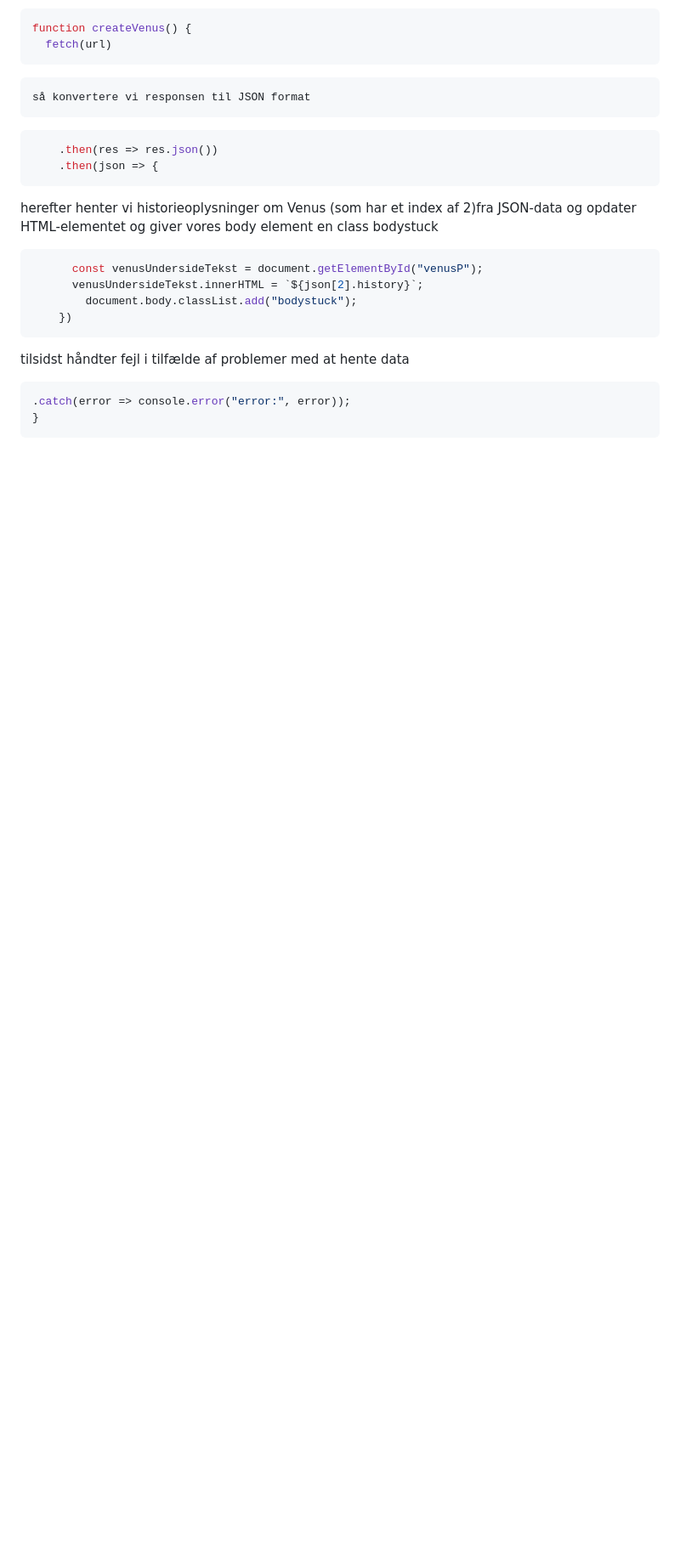
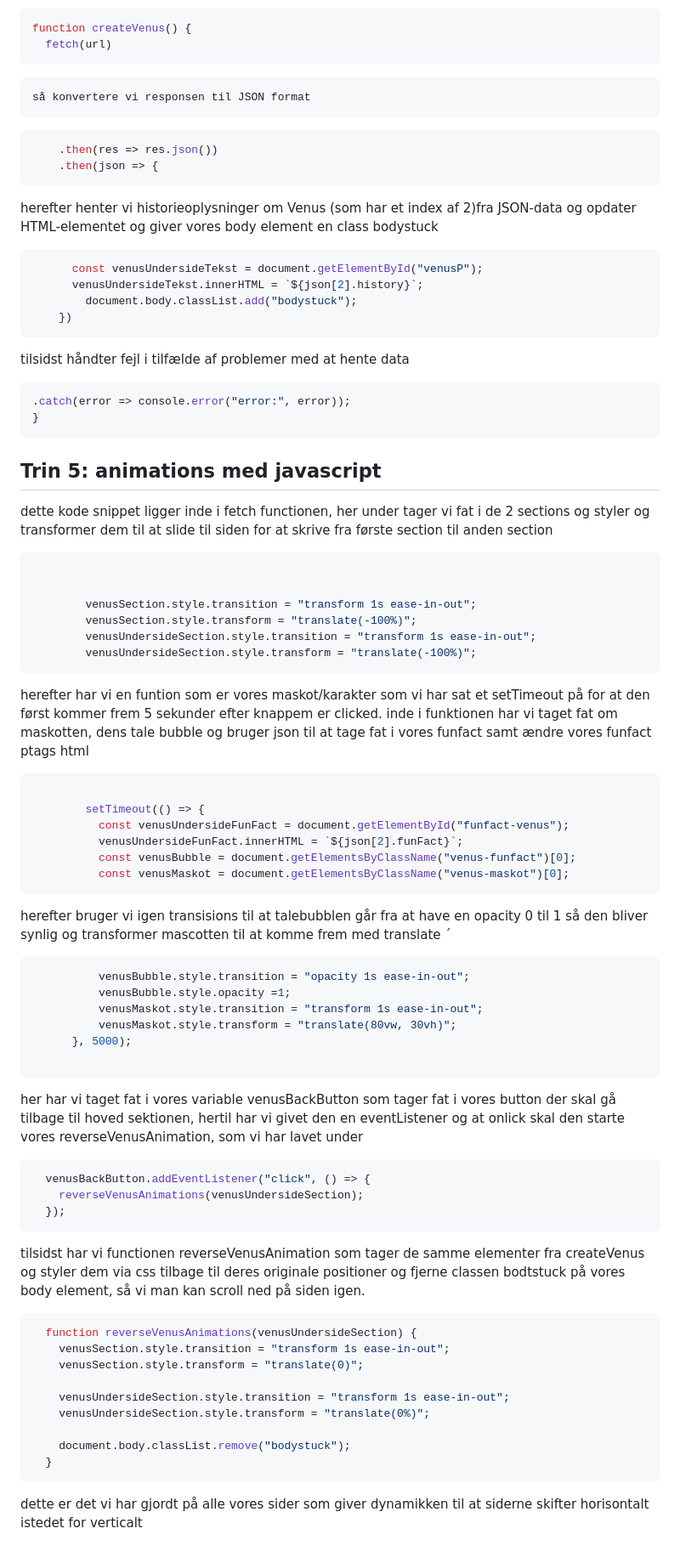
Before and after one commit to RuneGSoerensen/storytelling-astrotek, a Markdown page: public/README.md, the part around one of its changes. Shown at 85% size. Drawn GitHub-style; blank space fills up the shorter version.

````diff
--- a/public/README.md
+++ b/public/README.md
@@ -104,3 +104,51 @@ tilsidst håndter fejl i tilfælde af problemer med at hente data
 .catch(error => console.error("error:", error));
 }
 ```
+
+## Trin 5: animations med javascript
+dette kode snippet ligger inde i fetch functionen, her under tager vi fat i de 2 sections og styler og transformer dem til at slide til siden for at skrive fra første section til anden section
+```javascript
+
+
+        venusSection.style.transition = "transform 1s ease-in-out";
+        venusSection.style.transform = "translate(-100%)";
+        venusUndersideSection.style.transition = "transform 1s ease-in-out";
+        venusUndersideSection.style.transform = "translate(-100%)";
+```
+herefter har vi en funtion som er vores maskot/karakter som vi har sat et setTimeout på for at den først kommer frem 5 sekunder efter knappem er clicked. inde i funktionen har vi taget fat om maskotten, dens tale bubble og bruger json til at tage fat i vores funfact samt ændre vores funfact ptags html
+```javascript
+
+        setTimeout(() => {
+          const venusUndersideFunFact = document.getElementById("funfact-venus");
+          venusUndersideFunFact.innerHTML = `${json[2].funFact}`;
+          const venusBubble = document.getElementsByClassName("venus-funfact")[0];
+          const venusMaskot = document.getElementsByClassName("venus-maskot")[0];
+```
+herefter bruger vi igen transisions til at talebubblen går fra at have en opacity 0 til 1 så den bliver synlig og transformer mascotten til at komme frem med translate ´
+```javascript
+          venusBubble.style.transition = "opacity 1s ease-in-out";
+          venusBubble.style.opacity =1;
+          venusMaskot.style.transition = "transform 1s ease-in-out";
+          venusMaskot.style.transform = "translate(80vw, 30vh)";
+      }, 5000);
+
+```
+her har vi taget fat i vores variable venusBackButton som tager fat i vores button der skal gå tilbage til hoved sektionen, hertil har vi givet den en eventListener og at onlick skal den starte vores reverseVenusAnimation, som vi har lavet under
+```javascript
+  venusBackButton.addEventListener("click", () => {
+    reverseVenusAnimations(venusUndersideSection);
+  });
+```
+tilsidst har vi functionen reverseVenusAnimation som tager de samme elementer fra createVenus og styler dem via css tilbage til deres originale positioner og fjerne classen bodtstuck på vores body element, så vi man kan scroll ned på siden igen.
+```javascript
+  function reverseVenusAnimations(venusUndersideSection) {
+    venusSection.style.transition = "transform 1s ease-in-out";
+    venusSection.style.transform = "translate(0)";
+
+    venusUndersideSection.style.transition = "transform 1s ease-in-out";
+    venusUndersideSection.style.transform = "translate(0%)";
+
+    document.body.classList.remove("bodystuck");
+  }
+  ```
+dette er det vi har gjordt på alle vores sider som giver dynamikken til at siderne skifter horisontalt istedet for verticalt
````
Also changed, not shown: other parts of public/README.md (+1 -1 lines).
